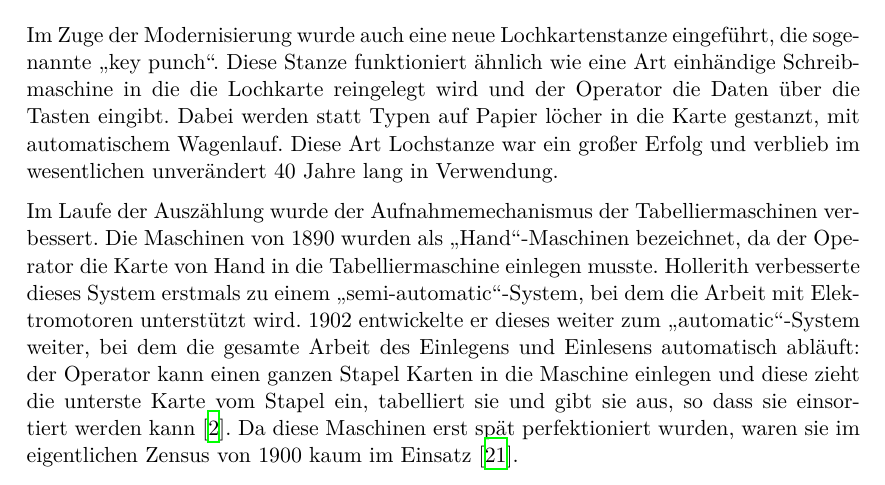
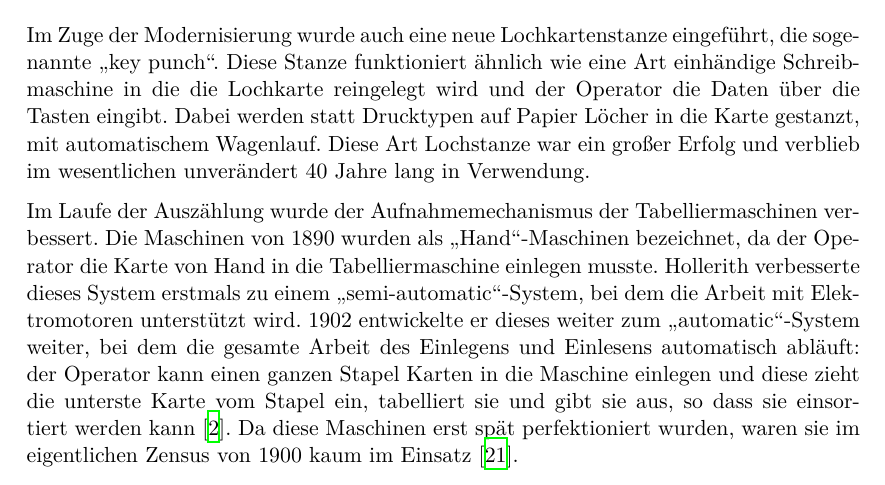
Before and after one commit to Leonidas-from-XIV/tum-lochkarte, a LaTeX paper (ausarbeitung.tex): part of page 7 of 16, cut so that both start at the same text. Compiled offline with XeLaTeX.

Commit message:
Typen-teil klarer gemacht

```diff
--- a/ausarbeitung.tex
+++ b/ausarbeitung.tex
@@ -341,10 +341,10 @@ großes Problem war. Tatsächlich hatte Hollerith eine simple Variante davon ber
 Im Zuge der Modernisierung wurde auch eine neue Lochkartenstanze eingeführt,
 die sogenannte \enquote{key punch}. Diese Stanze funktioniert ähnlich wie eine
 Art einhändige Schreibmaschine in die die Lochkarte reingelegt wird und der
-Operator die Daten über die Tasten eingibt. Dabei werden statt Typen auf Papier
-löcher in die Karte gestanzt, mit automatischem Wagenlauf. Diese Art Lochstanze
-war ein großer Erfolg und verblieb im wesentlichen unverändert 40~Jahre lang in
-Verwendung.
+Operator die Daten über die Tasten eingibt. Dabei werden statt Drucktypen auf
+Papier Löcher in die Karte gestanzt, mit automatischem Wagenlauf. Diese Art
+Lochstanze war ein großer Erfolg und verblieb im wesentlichen unverändert
+40~Jahre lang in Verwendung.
 
 Im Laufe der Auszählung wurde der Aufnahmemechanismus der Tabelliermaschinen
 verbessert. Die Maschinen von 1890 wurden als \enquote{Hand}-Maschinen
```
